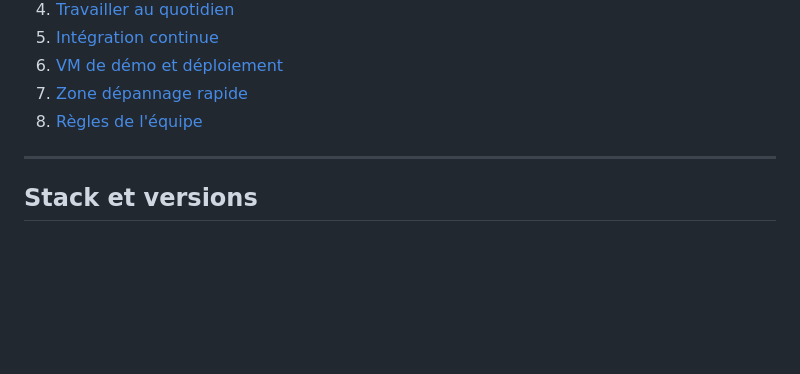
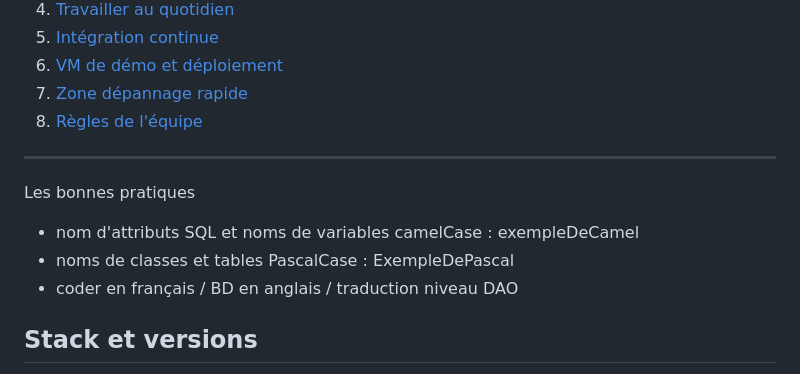
Before and after one commit to rguteville/PLD-Agile-Agenda-Patient, a Markdown page: README.md, the part around the change. Drawn GitHub-style; blank space fills up the shorter version.

Commit message:
Add best practices section to README
Added best practices for naming conventions in the README.

```diff
--- a/README.md
+++ b/README.md
@@ -16,6 +16,11 @@ SI miroir du service de réanimation d'un hôpital (projet AGILE, 4IF INSA Lyon)
 8. [Règles de l'équipe](#règles-de-léquipe)
 
 ---
+
+Les bonnes pratiques
+- nom d'attributs SQL et noms de variables camelCase : exempleDeCamel
+- noms de classes et tables PascalCase : ExempleDePascal
+- coder en français / BD en anglais / traduction niveau DAO
 
 ## Stack et versions
 
```
